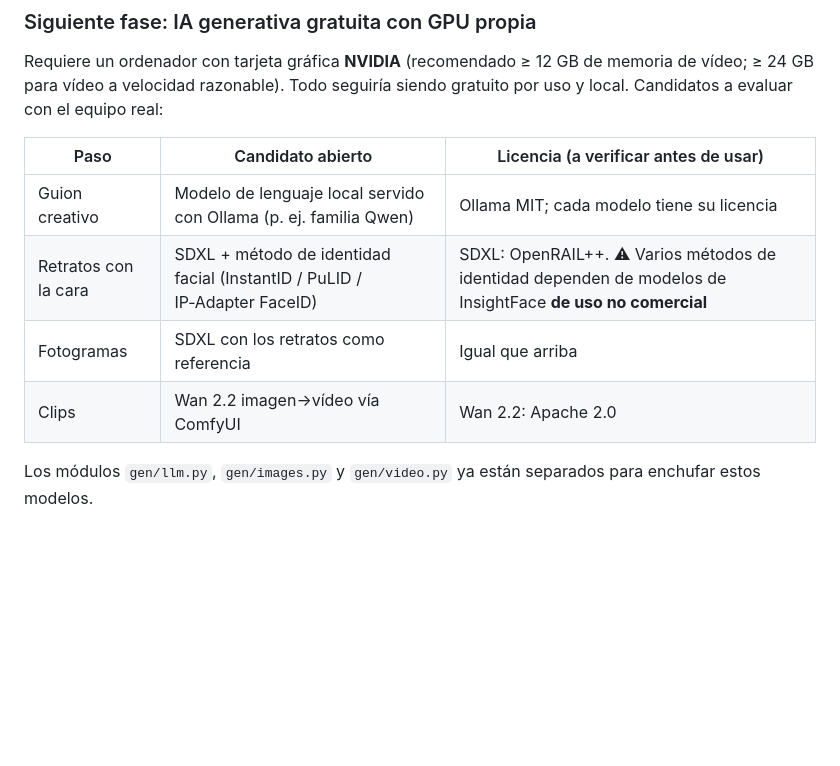
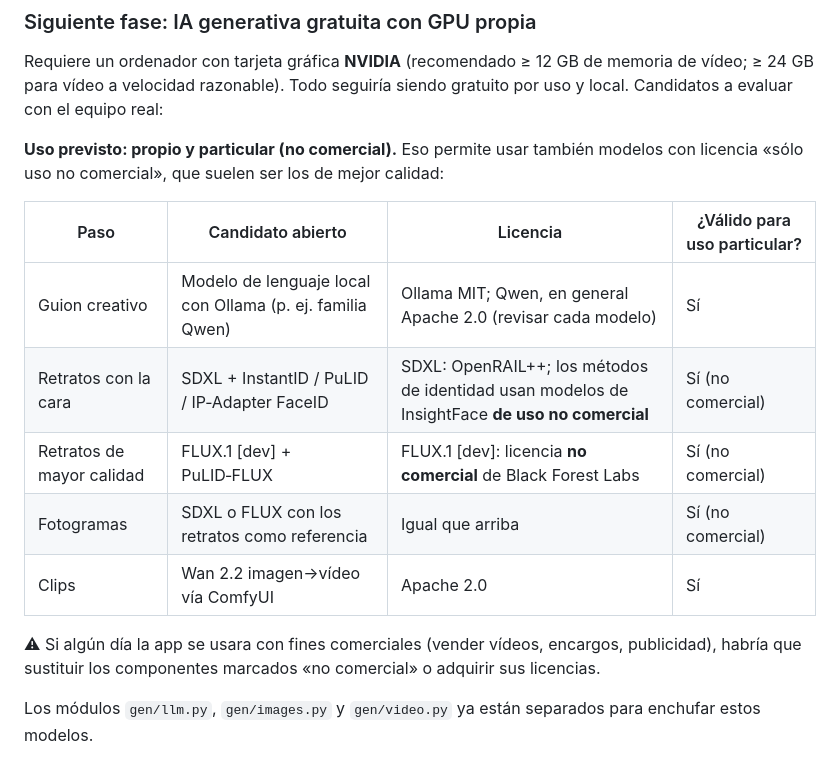
Before and after one commit to alejandrotomebravo/AEJANDROTOMEMELILLA, a Markdown page: docs/LIMITACIONES.md, the part around the change. GitHub-like rendering; blank space fills up the shorter version.

```diff
--- a/docs/LIMITACIONES.md
+++ b/docs/LIMITACIONES.md
@@ -31,12 +31,19 @@
 Requiere un ordenador con tarjeta gráfica **NVIDIA** (recomendado ≥ 12 GB de memoria de vídeo; ≥ 24 GB para vídeo
 a velocidad razonable). Todo seguiría siendo gratuito por uso y local. Candidatos a evaluar con el equipo real:
 
-| Paso | Candidato abierto | Licencia (a verificar antes de usar) |
-|---|---|---|
-| Guion creativo | Modelo de lenguaje local servido con Ollama (p. ej. familia Qwen) | Ollama MIT; cada modelo tiene su licencia |
-| Retratos con la cara | SDXL + método de identidad facial (InstantID / PuLID / IP‑Adapter FaceID) | SDXL: OpenRAIL++. ⚠ Varios métodos de identidad dependen de modelos de InsightFace **de uso no comercial** |
-| Fotogramas | SDXL con los retratos como referencia | Igual que arriba |
-| Clips | Wan 2.2 imagen→vídeo vía ComfyUI | Wan 2.2: Apache 2.0 |
+**Uso previsto: propio y particular (no comercial).** Eso permite usar también modelos con licencia «sólo uso no
+comercial», que suelen ser los de mejor calidad:
+
+| Paso | Candidato abierto | Licencia | ¿Válido para uso particular? |
+|---|---|---|---|
+| Guion creativo | Modelo de lenguaje local con Ollama (p. ej. familia Qwen) | Ollama MIT; Qwen, en general Apache 2.0 (revisar cada modelo) | Sí |
+| Retratos con la cara | SDXL + InstantID / PuLID / IP‑Adapter FaceID | SDXL: OpenRAIL++; los métodos de identidad usan modelos de InsightFace **de uso no comercial** | Sí (no comercial) |
+| Retratos de mayor calidad | FLUX.1 [dev] + PuLID‑FLUX | FLUX.1 [dev]: licencia **no comercial** de Black Forest Labs | Sí (no comercial) |
+| Fotogramas | SDXL o FLUX con los retratos como referencia | Igual que arriba | Sí (no comercial) |
+| Clips | Wan 2.2 imagen→vídeo vía ComfyUI | Apache 2.0 | Sí |
+
+⚠ Si algún día la app se usara con fines comerciales (vender vídeos, encargos, publicidad), habría que sustituir
+los componentes marcados «no comercial» o adquirir sus licencias.
 
 Los módulos `gen/llm.py`, `gen/images.py` y `gen/video.py` ya están separados para enchufar estos modelos.
 
```
Also changed, not shown: README.md (+1 -1 lines), docs/PRIVACIDAD_Y_CUMPLIMIENTO.md (+17 -1 lines).
